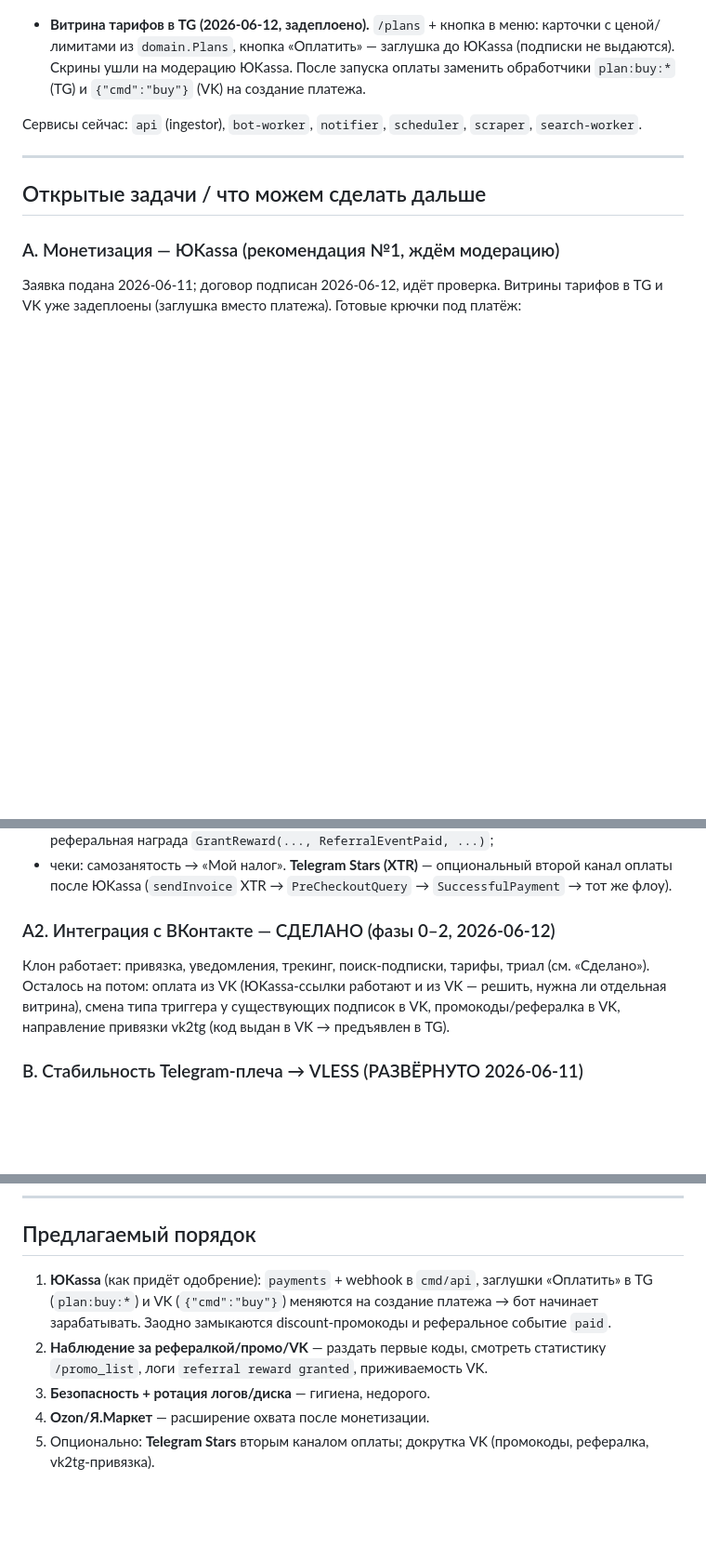
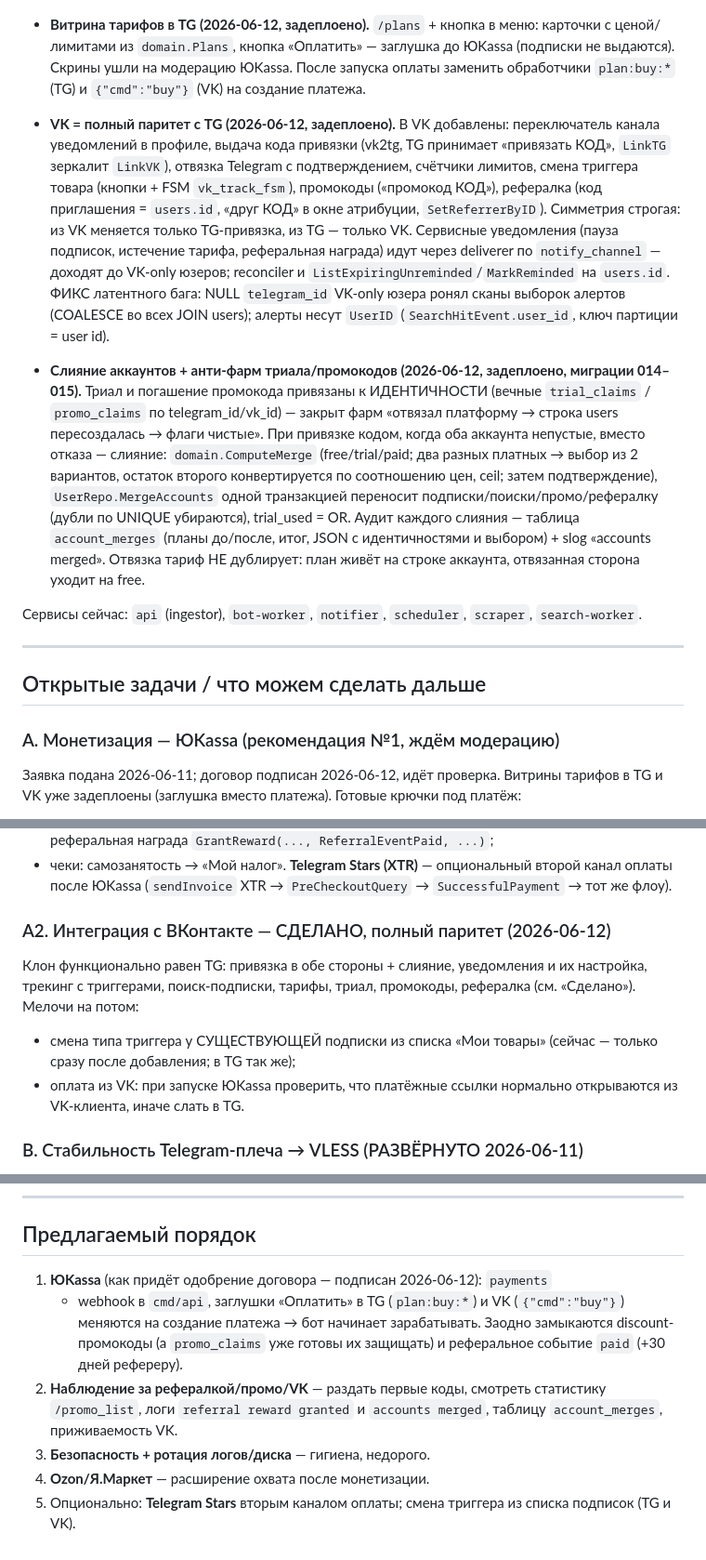
Before and after one commit to KosovAndrey/tryberry, a Markdown page: ROADMAP.md, 3 parts joined by grey strips. Shown at 93% size. Drawn GitHub-style; blank space fills up the shorter version.

Commit message:
docs(roadmap): VK-паритет, слияние аккаунтов и анти-фарм зафиксированы; ждём ЮKassa
Co-Authored-By: Claude Fable 5 <noreply@anthropic.com>

```diff
--- a/ROADMAP.md
+++ b/ROADMAP.md
@@ -95,6 +95,33 @@
   оплаты заменить обработчики `plan:buy:*` (TG) и `{"cmd":"buy"}` (VK) на
   создание платежа.
 
+- **VK = полный паритет с TG (2026-06-12, задеплоено).** В VK добавлены:
+  переключатель канала уведомлений в профиле, выдача кода привязки (vk2tg,
+  TG принимает «привязать КОД», `LinkTG` зеркалит `LinkVK`), отвязка Telegram
+  с подтверждением, счётчики лимитов, смена триггера товара (кнопки + FSM
+  `vk_track_fsm`), промокоды («промокод КОД»), рефералка (код приглашения =
+  `users.id`, «друг КОД» в окне атрибуции, `SetReferrerByID`). Симметрия
+  строгая: из VK меняется только TG-привязка, из TG — только VK.
+  Сервисные уведомления (пауза подписок, истечение тарифа, реферальная
+  награда) идут через deliverer по `notify_channel` — доходят до VK-only
+  юзеров; reconciler и `ListExpiringUnreminded`/`MarkReminded` на `users.id`.
+  ФИКС латентного бага: NULL `telegram_id` VK-only юзера ронял сканы выборок
+  алертов (COALESCE во всех JOIN users); алерты несут `UserID`
+  (`SearchHitEvent.user_id`, ключ партиции = user id).
+
+- **Слияние аккаунтов + анти-фарм триала/промокодов (2026-06-12, задеплоено,
+  миграции 014–015).** Триал и погашение промокода привязаны к ИДЕНТИЧНОСТИ
+  (вечные `trial_claims` / `promo_claims` по telegram_id/vk_id) — закрыт фарм
+  «отвязал платформу → строка users пересоздалась → флаги чистые». При привязке
+  кодом, когда оба аккаунта непустые, вместо отказа — слияние:
+  `domain.ComputeMerge` (free/trial/paid; два разных платных → выбор из 2
+  вариантов, остаток второго конвертируется по соотношению цен, ceil; затем
+  подтверждение), `UserRepo.MergeAccounts` одной транзакцией переносит
+  подписки/поиски/промо/рефералку (дубли по UNIQUE убираются), trial_used = OR.
+  Аудит каждого слияния — таблица `account_merges` (планы до/после, итог,
+  JSON с идентичностями и выбором) + slog «accounts merged». Отвязка тариф НЕ
+  дублирует: план живёт на строке аккаунта, отвязанная сторона уходит на free.
+
 Сервисы сейчас: `api` (ingestor), `bot-worker`, `notifier`, `scheduler`, `scraper`,
 `search-worker`.
 
@@ -116,12 +143,14 @@
 **Telegram Stars (XTR)** — опциональный второй канал оплаты после ЮKassa
 (`sendInvoice` XTR → `PreCheckoutQuery` → `SuccessfulPayment` → тот же флоу).
 
-### A2. Интеграция с ВКонтакте — СДЕЛАНО (фазы 0–2, 2026-06-12)
-Клон работает: привязка, уведомления, трекинг, поиск-подписки, тарифы, триал
-(см. «Сделано»). Осталось на потом: оплата из VK (ЮKassa-ссылки работают и из
-VK — решить, нужна ли отдельная витрина), смена типа триггера у существующих
-подписок в VK, промокоды/рефералка в VK, направление привязки vk2tg
-(код выдан в VK → предъявлен в TG).
+### A2. Интеграция с ВКонтакте — СДЕЛАНО, полный паритет (2026-06-12)
+Клон функционально равен TG: привязка в обе стороны + слияние, уведомления и
+их настройка, трекинг с триггерами, поиск-подписки, тарифы, триал, промокоды,
+рефералка (см. «Сделано»). Мелочи на потом:
+- смена типа триггера у СУЩЕСТВУЮЩЕЙ подписки из списка «Мои товары»
+  (сейчас — только сразу после добавления; в TG так же);
+- оплата из VK: при запуске ЮKassa проверить, что платёжные ссылки нормально
+  открываются из VK-клиента, иначе слать в TG.
 
 ### B. Стабильность Telegram-плеча → VLESS (РАЗВЁРНУТО 2026-06-11)
 - Симптом был: бот иногда отвечал 25с — флап на удерживаемых long-poll через WireGuard
@@ -153,13 +182,15 @@ VK — решить, нужна ли отдельная витрина), сме
 
 ## Предлагаемый порядок
 
-1. **ЮKassa** (как придёт одобрение): `payments` + webhook в `cmd/api`,
-   заглушки «Оплатить» в TG (`plan:buy:*`) и VK (`{"cmd":"buy"}`) меняются на
-   создание платежа → бот начинает зарабатывать. Заодно замыкаются
-   discount-промокоды и реферальное событие `paid`.
+1. **ЮKassa** (как придёт одобрение договора — подписан 2026-06-12): `payments`
+   + webhook в `cmd/api`, заглушки «Оплатить» в TG (`plan:buy:*`) и VK
+   (`{"cmd":"buy"}`) меняются на создание платежа → бот начинает зарабатывать.
+   Заодно замыкаются discount-промокоды (а `promo_claims` уже готовы их
+   защищать) и реферальное событие `paid` (+30 дней рефереру).
 2. **Наблюдение за рефералкой/промо/VK** — раздать первые коды, смотреть
-   статистику `/promo_list`, логи `referral reward granted`, приживаемость VK.
+   статистику `/promo_list`, логи `referral reward granted` и `accounts
+   merged`, таблицу `account_merges`, приживаемость VK.
 3. **Безопасность + ротация логов/диска** — гигиена, недорого.
 4. **Ozon/Я.Маркет** — расширение охвата после монетизации.
-5. Опционально: **Telegram Stars** вторым каналом оплаты; докрутка VK
-   (промокоды, рефералка, vk2tg-привязка).
+5. Опционально: **Telegram Stars** вторым каналом оплаты; смена триггера из
+   списка подписок (TG и VK).
```
